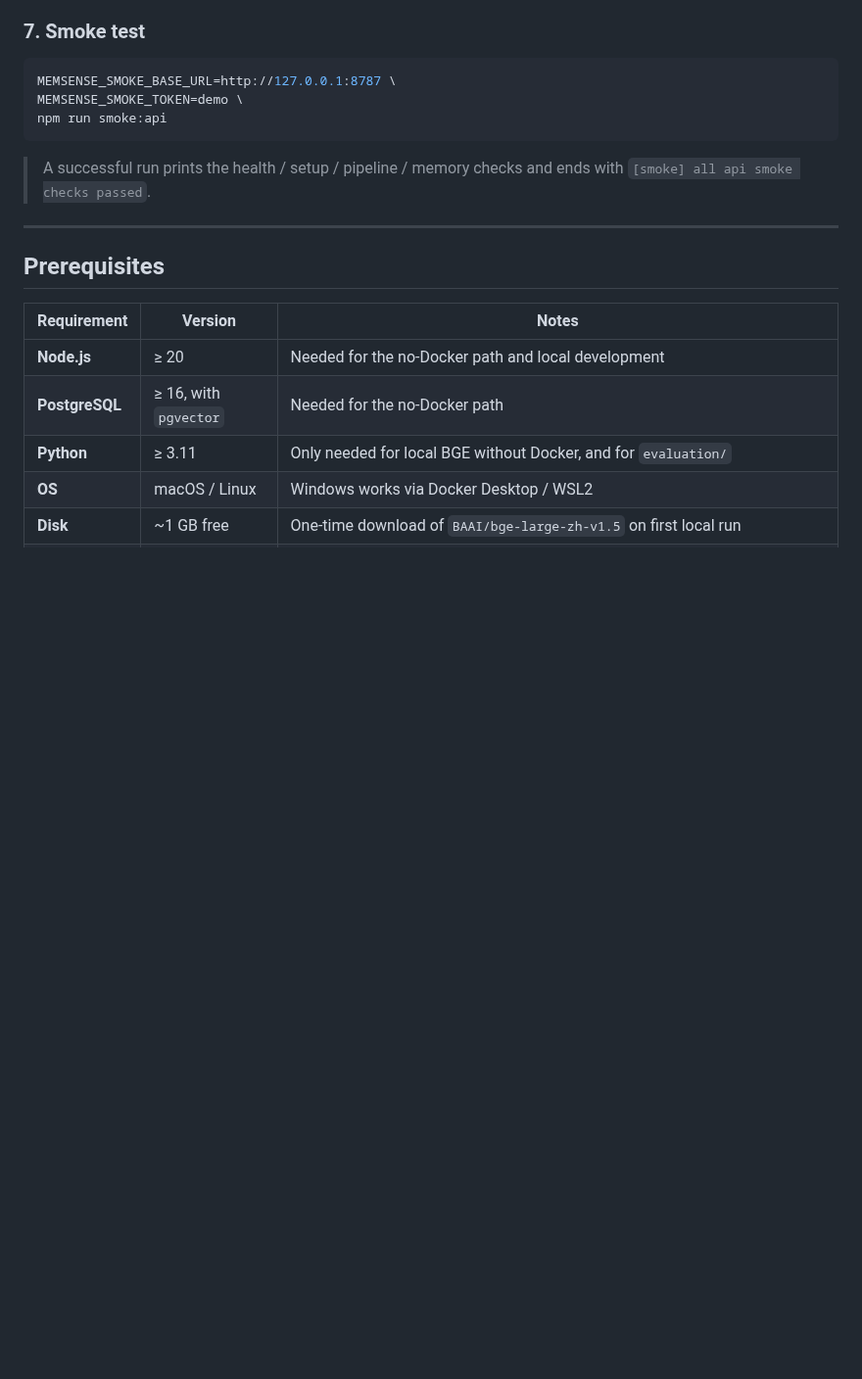
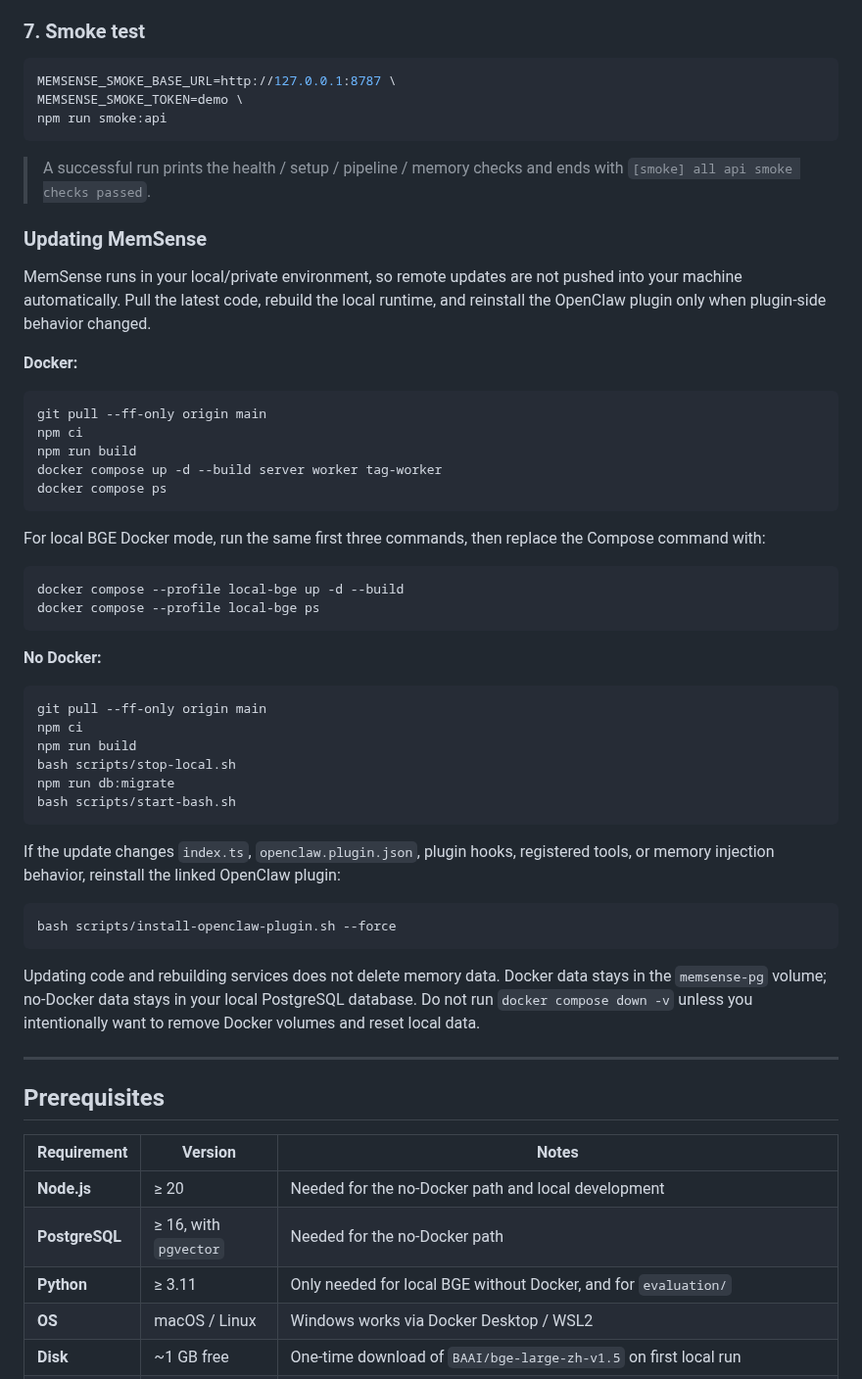
Before and after one commit to OpenSenseNova/MemSense, a Markdown page: README.md, the part around the change. Shown at 98% size. Rendered like a GitHub page; blank space fills up the shorter version.

````diff
--- a/README.md
+++ b/README.md
@@ -196,6 +196,46 @@ npm run smoke:api
 ```
 
 > A successful run prints the health / setup / pipeline / memory checks and ends with `[smoke] all api smoke checks passed`.
+
+### Updating MemSense
+
+MemSense runs in your local/private environment, so remote updates are not pushed into your machine automatically. Pull the latest code, rebuild the local runtime, and reinstall the OpenClaw plugin only when plugin-side behavior changed.
+
+**Docker:**
+
+```bash
+git pull --ff-only origin main
+npm ci
+npm run build
+docker compose up -d --build server worker tag-worker
+docker compose ps
+```
+
+For local BGE Docker mode, run the same first three commands, then replace the Compose command with:
+
+```bash
+docker compose --profile local-bge up -d --build
+docker compose --profile local-bge ps
+```
+
+**No Docker:**
+
+```bash
+git pull --ff-only origin main
+npm ci
+npm run build
+bash scripts/stop-local.sh
+npm run db:migrate
+bash scripts/start-bash.sh
+```
+
+If the update changes `index.ts`, `openclaw.plugin.json`, plugin hooks, registered tools, or memory injection behavior, reinstall the linked OpenClaw plugin:
+
+```bash
+bash scripts/install-openclaw-plugin.sh --force
+```
+
+Updating code and rebuilding services does not delete memory data. Docker data stays in the `memsense-pg` volume; no-Docker data stays in your local PostgreSQL database. Do not run `docker compose down -v` unless you intentionally want to remove Docker volumes and reset local data.
 
 ---
 
````
Also changed, not shown: README.zh-CN.md (+40 -0 lines).
